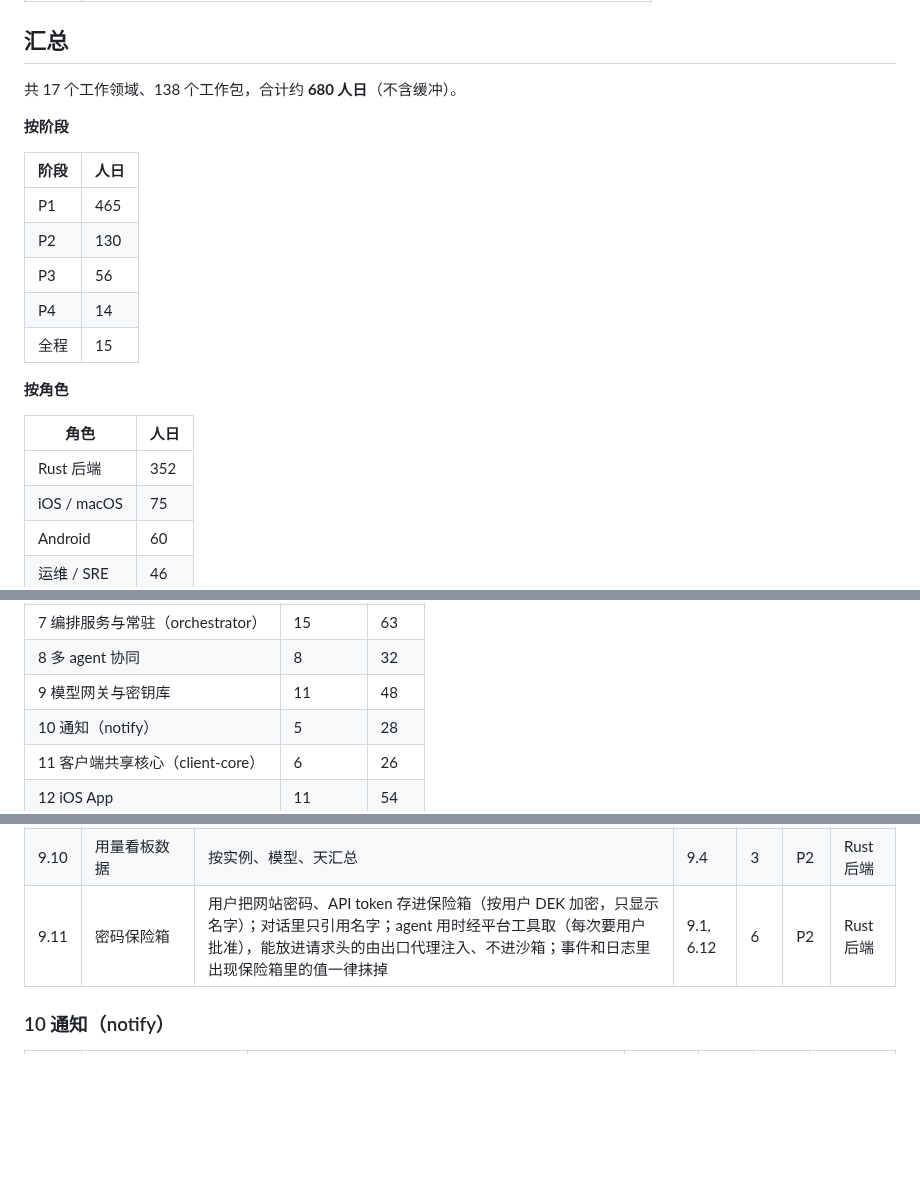
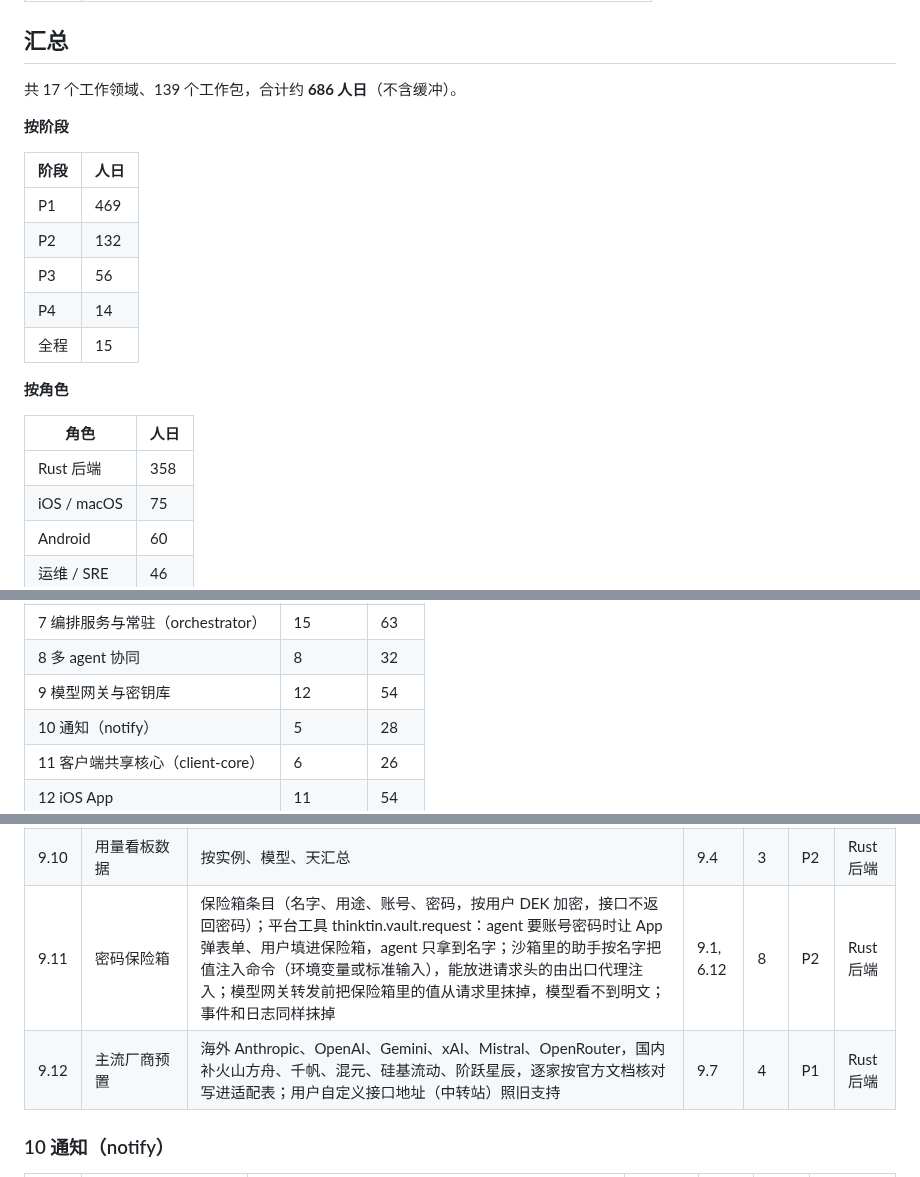
Before and after one commit to thinktin/Thinktin-Rust, a Markdown page: docs/wbs.md, 3 parts joined by grey strips. Rendered like a GitHub page; blank space fills up the shorter version.

```diff
--- a/docs/wbs.md
+++ b/docs/wbs.md
@@ -22,14 +22,14 @@
 
 ## 汇总
 
-共 17 个工作领域、138 个工作包，合计约 **680 人日**（不含缓冲）。
+共 17 个工作领域、139 个工作包，合计约 **686 人日**（不含缓冲）。
 
 **按阶段**
 
 | 阶段 | 人日 |
 |---|---|
-| P1 | 465 |
-| P2 | 130 |
+| P1 | 469 |
+| P2 | 132 |
 | P3 | 56 |
 | P4 | 14 |
 | 全程 | 15 |
@@ -38,7 +38,7 @@
 
 | 角色 | 人日 |
 |---|---|
-| Rust 后端 | 352 |
+| Rust 后端 | 358 |
 | iOS / macOS | 75 |
 | Android | 60 |
 | 运维 / SRE | 46 |
@@ -59,7 +59,7 @@
 | 6 控制服务与执行面 | 14 | 73 |
 | 7 编排服务与常驻（orchestrator） | 15 | 63 |
 | 8 多 agent 协同 | 8 | 32 |
-| 9 模型网关与密钥库 | 11 | 48 |
+| 9 模型网关与密钥库 | 12 | 54 |
 | 10 通知（notify） | 5 | 28 |
 | 11 客户端共享核心（client-core） | 6 | 26 |
 | 12 iOS App | 11 | 54 |
@@ -220,7 +220,8 @@ P1 中最长的依赖链，任何一环延误都会推迟 P1 交付：
 | 9.8 | key 管理接口 | 增删改、校验、只显示后 4 位、审计 | 9.1, 5.1 | 3 | P1 | Rust 后端 |
 | 9.9 | 降级链 | 主 key 失效或限流时切换备用 key | 9.5 | 3 | P2 | Rust 后端 |
 | 9.10 | 用量看板数据 | 按实例、模型、天汇总 | 9.4 | 3 | P2 | Rust 后端 |
-| 9.11 | 密码保险箱 | 用户把网站密码、API token 存进保险箱（按用户 DEK 加密，只显示名字）；对话里只引用名字；agent 用时经平台工具取（每次要用户批准），能放进请求头的由出口代理注入、不进沙箱；事件和日志里出现保险箱里的值一律抹掉 | 9.1, 6.12 | 6 | P2 | Rust 后端 |
+| 9.11 | 密码保险箱 | 保险箱条目（名字、用途、账号、密码，按用户 DEK 加密，接口不返回密码）；平台工具 thinktin.vault.request：agent 要账号密码时让 App 弹表单、用户填进保险箱，agent 只拿到名字；沙箱里的助手按名字把值注入命令（环境变量或标准输入），能放进请求头的由出口代理注入；模型网关转发前把保险箱里的值从请求里抹掉，模型看不到明文；事件和日志同样抹掉 | 9.1, 6.12 | 8 | P2 | Rust 后端 |
+| 9.12 | 主流厂商预置 | 海外 Anthropic、OpenAI、Gemini、xAI、Mistral、OpenRouter，国内补火山方舟、千帆、混元、硅基流动、阶跃星辰，逐家按官方文档核对写进适配表；用户自定义接口地址（中转站）照旧支持 | 9.7 | 4 | P1 | Rust 后端 |
 
 ### 10 通知（notify）
 
```
Also changed, not shown: other parts of docs/wbs.md (+1 -1 lines), docs/agent-integration.md (+1 -1 lines), docs/progress.md (+11 -9 lines).
